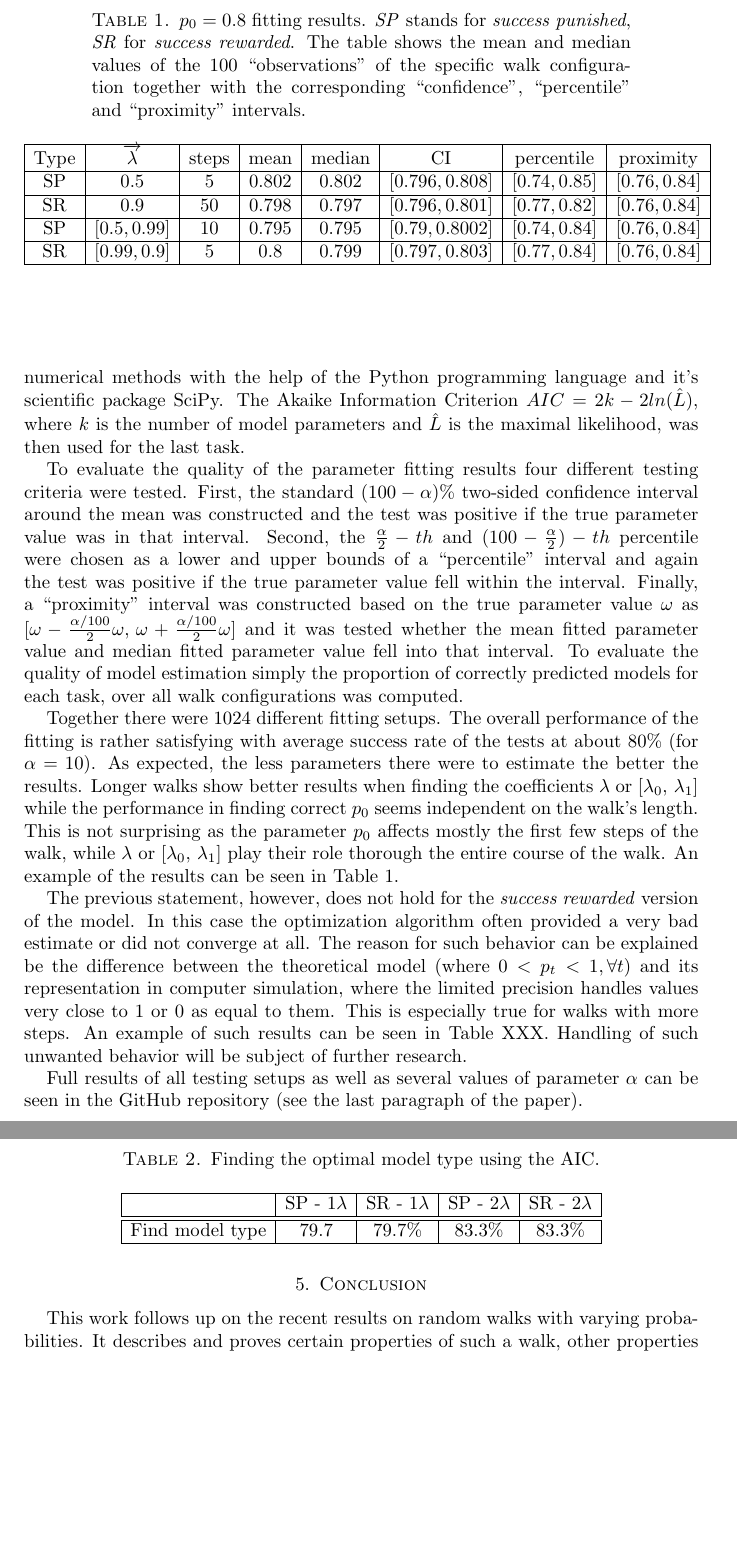
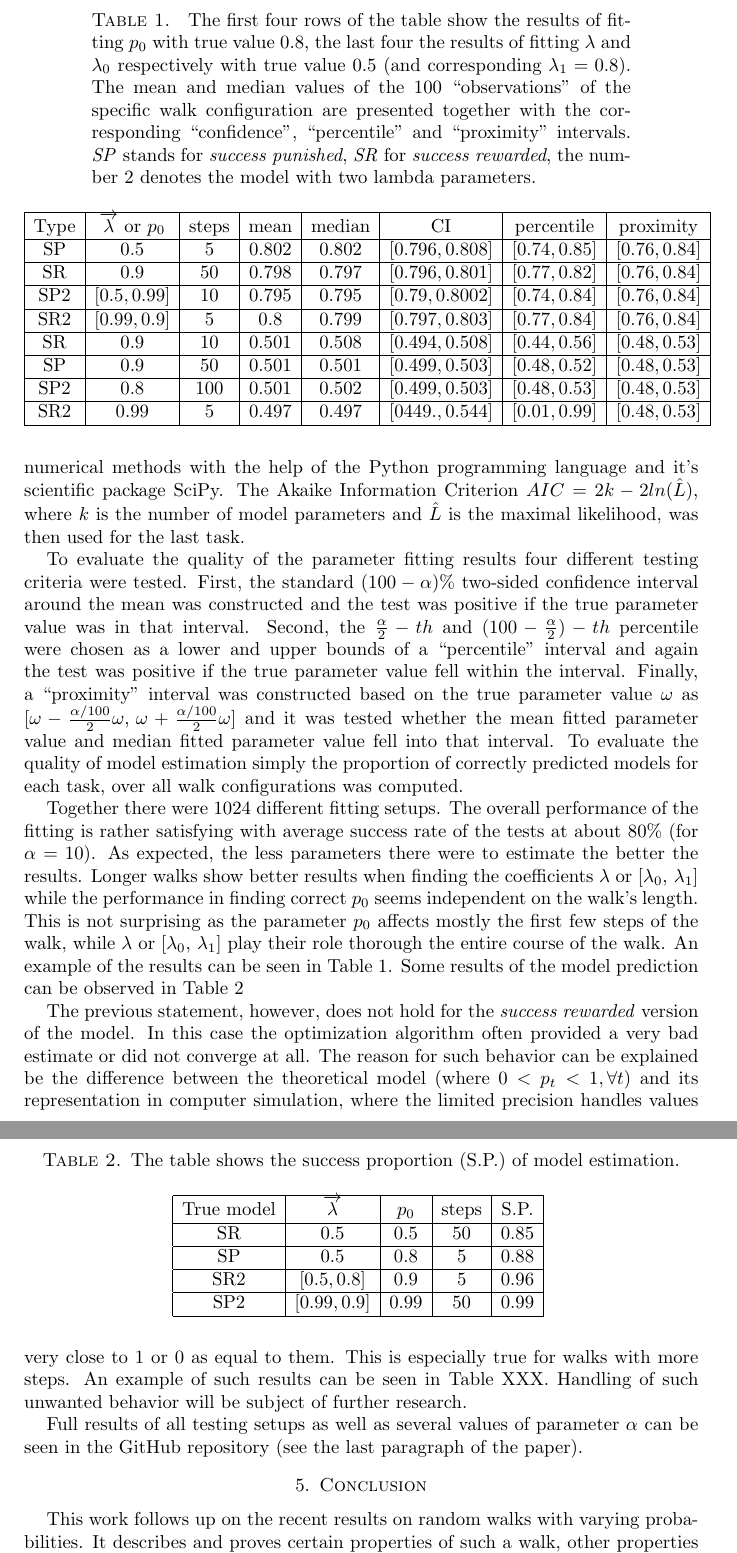
Before and after one commit to tomaskourim/amistat2019, a LaTeX paper (paper/Discrete random processes with memory.tex): two parts of pages 10 and 11 of 11 before the commit and two parts of pages 10 and 11 of 12 after it, joined at a grey line, cut at the place of the change, the shorter picture padded with empty space. Compiled offline with pdfLaTeX; a LaTeX package or settings file that is missing is left out.

Commit message:
table model fitting added

```diff
--- a/paper/Discrete random processes with memory.tex
+++ b/paper/Discrete random processes with memory.tex
@@ -636,58 +636,68 @@ Four different fitting tasks were performed on each of the $100$ ``observations'
 
 The first three tasks consist of estimation of parameters and were based on the maximum likelihood estimate (MLE) \cite{rossi2018mathematical}. The evaluation of the likelihood function for given parameters is easy, however the computation of the log-likelihood derivatives is hardly tractable. The ML estimates were therefore obtained using numerical methods with the help of the Python programming language and it's scientific package SciPy. The Akaike Information Criterion $AIC=2k-2ln(\hat{L})$, where $k$ is the number of model parameters and $\hat{L}$ is the maximal likelihood, was then used for the last task.
 
+\begin{table}
+\begin{centering}
+{\caption{\label{tab:Fitting-results} The first four rows of the table show the results of fitting $p_0$ with true value $0.8$, the last four the results of fitting $\lambda$ and $\lambda_0$ respectively with true value $0.5$ (and corresponding $\lambda_1=0.8$). The mean and median values of the 100 ``observations''  of the specific walk configuration are presented together with the corresponding ``confidence'', ``percentile'' and ``proximity'' intervals.  \emph{SP }stands for \emph{success punished}, \emph{SR} for \emph{success rewarded}, the number $2$ denotes the model with two lambda parameters.}}
+\begin{tabular}{|c|c|c|c|c|c|c|c|}
+\hline
+ Type & $\overrightarrow{\lambda}$ or $p_0$ & steps & mean & median & CI & percentile & proximity \tabularnewline
+\hline
+SP & 0.5 & 5 & 0.802 & 0.802 & $[0.796, 0.808]$ & $[0.74, 0.85]$ & $[0.76,0.84]$ \tabularnewline
+\hline
+SR & 0.9 & 50 & 0.798 & 0.797 & $[0.796,0.801 ]$ & $[0.77, 0.82]$ & $[0.76,0.84]$ \tabularnewline
+\hline
+SP2 & $[0.5,0.99]$ & 10 & 0.795 & 0.795 &$[0.79,0.8002]$  & $[0.74,0.84]$ & $[0.76,0.84]$ \tabularnewline
+\hline
+SR2 &  $[0.99,0.9]$ & 5 & 0.8 & 0.799 & $[0.797,0.803]$ & $[0.77,0.84]$ & $[0.76,0.84]$ \tabularnewline
+\hline
+SR & $0.9$ & 10 & 0.501 & 0.508 & $[0.494,0.508]$ & $[0.44,0.56]$ & $[0.48,0.53]$ \tabularnewline
+\hline
+SP & $0.9$ & 50 & 0.501 & 0.501 & $[0.499,0.503]$ & $[0.48,0.52]$ & $[0.48,0.53]$ \tabularnewline
+\hline
+SP2 & $0.8$ & 100 & 0.501 & 0.502 & $[0.499,0.503]$ & $[0.48,0.53]$ & $[0.48,0.53]$ \tabularnewline
+\hline
+SR2 & $0.99$ & 5 & 0.497 & 0.497 & $[0449.,0.544]$ & $[0.01,0.99]$ & $[0.48,0.53]$ \tabularnewline
+\hline
+\end{tabular}
+\par\end{centering}
+\end{table}
+
 To evaluate the quality of the parameter fitting results four different testing criteria were tested. First, the standard $(100-\alpha)\%$ two-sided confidence interval around the mean was constructed and the test was positive if the true parameter value was in that interval. Second, the $\frac{\alpha}{2}-th$ and $(100-\frac{\alpha}{2})-th$ percentile were chosen as a lower and upper bounds of a ``percentile'' interval and again the test was positive if the true parameter value fell within the interval. Finally, a ``proximity'' interval was constructed based on the true parameter value $\omega$ as $[\omega-\frac{\alpha/100}{2}\omega,\,\omega+\frac{\alpha/100}{2}\omega]$ and it was tested whether the mean fitted parameter value and median fitted parameter value fell into that interval. To evaluate the quality of model estimation simply the proportion of correctly predicted models for each task, over all walk configurations was computed.
 
-Together there were $1024$ different fitting setups. The overall performance of the fitting is rather satisfying with average success rate of the tests at about $80\%$ (for $\alpha=10)$. As expected, the less parameters there were to estimate the better the results. Longer walks show better results when finding the coefficients $\lambda$ or $[\lambda_{0},\,\lambda_{1}]$ while the performance in finding correct $p_0$ seems independent on the walk's length. This is not surprising as the parameter $p_0$ affects mostly the first few steps of the walk, while $\lambda$ or $[\lambda_{0},\,\lambda_{1}]$ play their role thorough the entire course of the walk. An example of the results can be seen in Table \ref{tab:Fitting-results}.
+Together there were $1024$ different fitting setups. The overall performance of the fitting is rather satisfying with average success rate of the tests at about $80\%$ (for $\alpha=10)$. As expected, the less parameters there were to estimate the better the results. Longer walks show better results when finding the coefficients $\lambda$ or $[\lambda_{0},\,\lambda_{1}]$ while the performance in finding correct $p_0$ seems independent on the walk's length. This is not surprising as the parameter $p_0$ affects mostly the first few steps of the walk, while $\lambda$ or $[\lambda_{0},\,\lambda_{1}]$ play their role thorough the entire course of the walk. An example of the results can be seen in Table \ref{tab:Fitting-results}. Some results of the model prediction can be observed in Table \ref{tab:Fitting-results-model}
 
 The previous statement, however, does not hold for the \emph{success rewarded} version of the model. In this case the optimization algorithm often provided a very bad estimate or did not converge at all. The reason for such behavior can be explained be the difference between the theoretical model (where $0<p_t<1, \forall t$) and its representation in computer simulation, where the limited precision handles values very close to $1$ or $0$ as equal to them. This is especially true for walks with more steps. An example of such results can be seen in Table XXX. Handling of such unwanted behavior will be subject of further research.
 
 Full results of all testing setups as well as several values of parameter $\alpha$ can be seen in the GitHub repository (see the last paragraph of the paper).
 
-\begin{table}
-\begin{centering}
-{\caption{\label{tab:Fitting-results}$p_0=0.8$ fitting results. \emph{SP }stands for
-\emph{success punished}, \emph{SR} for \emph{success rewarded}. The table shows the mean and median values of the 100 ``observations''  of the specific walk configuration together with the corresponding ``confidence'', ``percentile'' and ``proximity'' intervals.}}
-\begin{tabular}{|c|c|c|c|c|c|c|c|}
-\hline
- Type & $\overrightarrow{\lambda}$ & steps & mean & median & CI & percentile & proximity \tabularnewline
-\hline
-SP & 0.5 & 5 & 0.802 & 0.802 & $[0.796, 0.808]$ & $[0.74, 0.85]$ & $[0.76,0.84]$ \tabularnewline
-\hline
-SR & 0.9 & 50 & 0.798 & 0.797 & $[0.796,0.801 ]$ & $[0.77, 0.82]$ & $[0.76,0.84]$ \tabularnewline
-\hline
-SP & $[0.5,0.99]$ & 10 & 0.795 & 0.795 &$[0.79,0.8002]$  & $[0.74,0.84]$ & $[0.76,0.84]$ \tabularnewline
-\hline
-SR &  $[0.99,0.9]$ & 5 & 0.8 & 0.799 & $[0.797,0.803]$ & $[0.77,0.84]$ & $[0.76,0.84]$ \tabularnewline
-\hline
-\end{tabular}
-\par\end{centering}
-\end{table}
+
 
 \begin{table}
 \centering{}
 
-{\caption{\label{tab:Fitting-results-Akaike}Finding the optimal model type
-using the AIC.}
+{\caption{\label{tab:Fitting-results-model}The table shows the success proportion (S.P.) of model estimation.}
 \begin{tabular}{|c|c|c|c|c|}
 \hline
- & SP - 1$\lambda$ & SR - 1$\lambda$ & SP - 2$\lambda$ & SR - 2$\lambda$\tabularnewline
+True model & $\overrightarrow{\lambda}$  & $p_0$  & steps & S.P. \tabularnewline
 \hline
+SR & $0.5$  & $0.5$  & 50 & 0.85 \tabularnewline
 \hline
-Find model type &
-79.7\
- &
-79.7\%
- &
-83.3\%
- &
-83.3\%
-\tabularnewline
+SP & $0.5$  & $0.8$  & 5 & 0.88 \tabularnewline
+\hline
+SR2 & $[0.5,0.8]$  & $0.9$  & 5 & 0.96 \tabularnewline
+\hline
+SP2 & $[0.99,0.9]$  & $0.99$  & 50 & 0.99 \tabularnewline
 \hline
 \end{tabular}
-
 }
 \end{table}
+
+
+
+
+
+
 
 \section{Conclusion\label{sec:Conclusion}}
 
```
Also changed, not shown: paper/Discrete random processes with memory.pdf.
